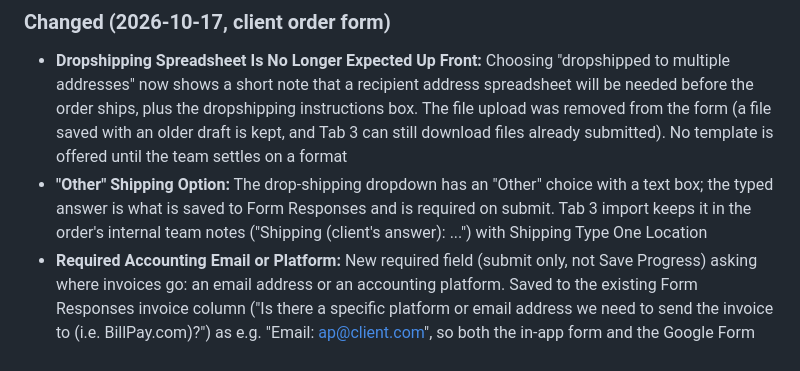
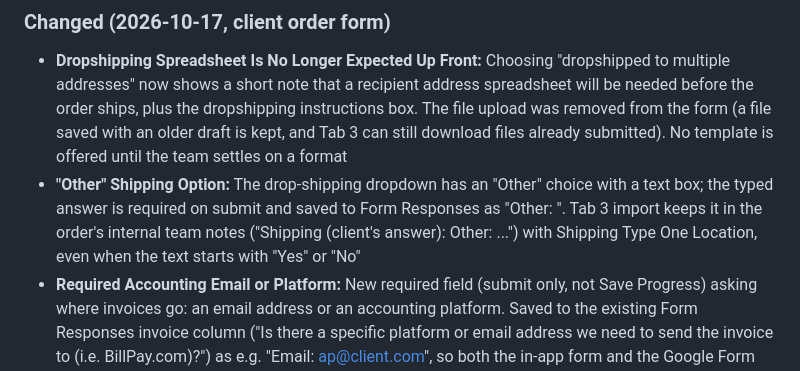
Before and after one commit to njpastrone/pricing-data-solution-pbp, a Markdown page: CHANGELOG.md, the part around the change. GitHub-like rendering.

Commit message:
no-mistakes(document): Document Other: prefix for shipping answers in changelog

```diff
--- a/CHANGELOG.md
+++ b/CHANGELOG.md
@@ -7,7 +7,7 @@ Format based on [Keep a Changelog](https://keepachangelog.com/en/1.0.0/)
 
 ### Changed (2026-10-17, client order form)
 - **Dropshipping Spreadsheet Is No Longer Expected Up Front:** Choosing "dropshipped to multiple addresses" now shows a short note that a recipient address spreadsheet will be needed before the order ships, plus the dropshipping instructions box. The file upload was removed from the form (a file saved with an older draft is kept, and Tab 3 can still download files already submitted). No template is offered until the team settles on a format
-- **"Other" Shipping Option:** The drop-shipping dropdown has an "Other" choice with a text box; the typed answer is what is saved to Form Responses and is required on submit. Tab 3 import keeps it in the order's internal team notes ("Shipping (client's answer): ...") with Shipping Type One Location
+- **"Other" Shipping Option:** The drop-shipping dropdown has an "Other" choice with a text box; the typed answer is required on submit and saved to Form Responses as "Other: <typed text>". Tab 3 import keeps it in the order's internal team notes ("Shipping (client's answer): Other: ...") with Shipping Type One Location, even when the text starts with "Yes" or "No"
 - **Required Accounting Email or Platform:** New required field (submit only, not Save Progress) asking where invoices go: an email address or an accounting platform. Saved to the existing Form Responses invoice column ("Is there a specific platform or email address we need to send the invoice to (i.e. BillPay.com)?") as e.g. "Email: ap@client.com", so both the in-app form and the Google Form land in the same place on import: the bookkeeping order note ("Send invoice to: ...")
 - Test: `tests/test_client_form.py` (accounting answer and "Other" shipping answer reach Form Responses and the imported order)
 
```
